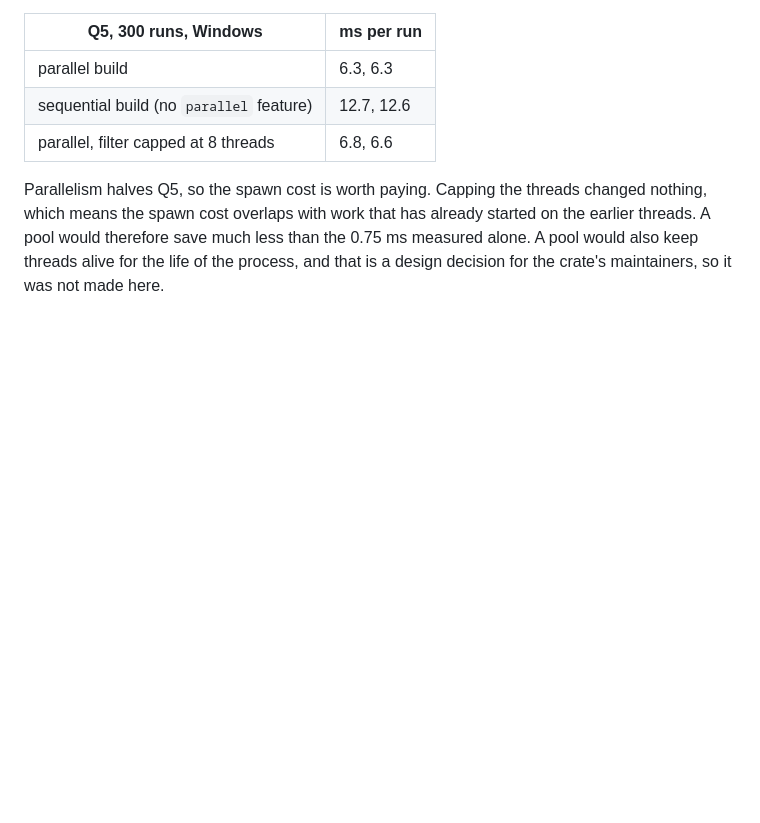
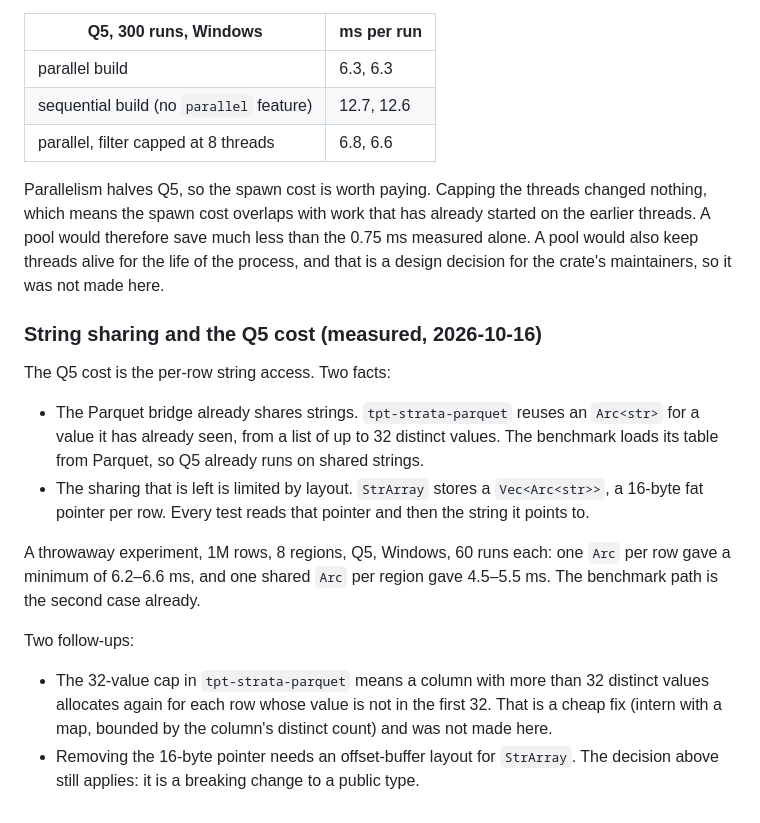
Before and after one commit to tpt-solutions/tpt-strata, a Markdown page: docs/benchmark-comparison.md, the part around the change. GitHub-like rendering; blank space fills up the shorter version.

Commit message:
Record the string sharing measurement and the Q5 layout limit

```diff
--- a/docs/benchmark-comparison.md
+++ b/docs/benchmark-comparison.md
@@ -1088,3 +1088,28 @@ started on the earlier threads. A pool would therefore save much less than the
 0.75 ms measured alone. A pool would also keep threads alive for the life of the
 process, and that is a design decision for the crate's maintainers, so it was not
 made here.
+
+### String sharing and the Q5 cost (measured, 2026-10-16)
+
+The Q5 cost is the per-row string access. Two facts:
+
+- The Parquet bridge already shares strings. `tpt-strata-parquet` reuses an
+  `Arc<str>` for a value it has already seen, from a list of up to 32 distinct
+  values. The benchmark loads its table from Parquet, so Q5 already runs on
+  shared strings.
+- The sharing that is left is limited by layout. `StrArray` stores a
+  `Vec<Arc<str>>`, a 16-byte fat pointer per row. Every test reads that pointer
+  and then the string it points to.
+
+A throwaway experiment, 1M rows, 8 regions, Q5, Windows, 60 runs each: one
+`Arc` per row gave a minimum of 6.2–6.6 ms, and one shared `Arc` per region gave
+4.5–5.5 ms. The benchmark path is the second case already.
+
+Two follow-ups:
+
+- The 32-value cap in `tpt-strata-parquet` means a column with more than 32
+  distinct values allocates again for each row whose value is not in the first
+  32. That is a cheap fix (intern with a map, bounded by the column's distinct
+  count) and was not made here.
+- Removing the 16-byte pointer needs an offset-buffer layout for `StrArray`. The
+  decision above still applies: it is a breaking change to a public type.
```
